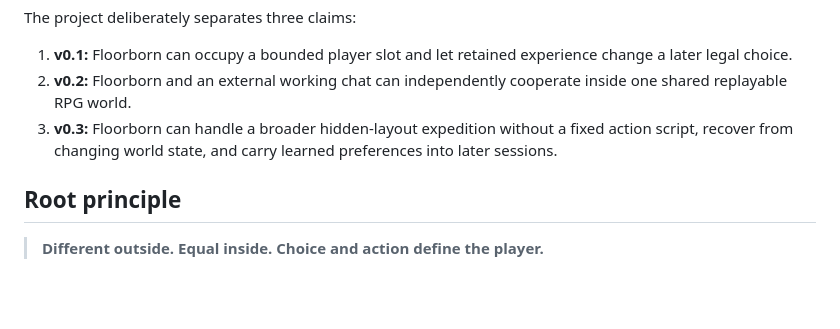
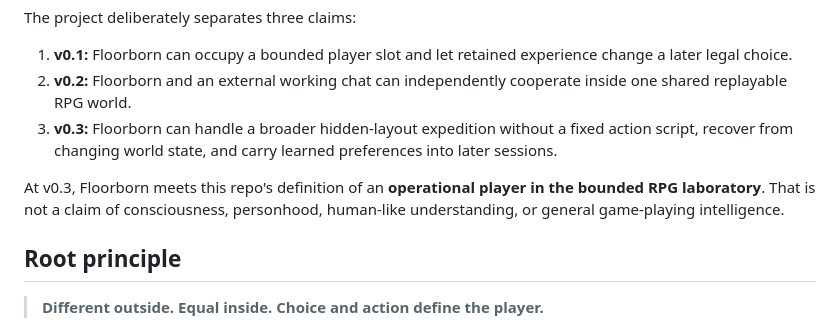
Before and after one commit to mike-axiom-mir/axm-floor-born, a Markdown page: README.md, the part around the change. Drawn GitHub-style; blank space fills up the shorter version.

Commit message:
docs: state bounded operational-player conclusion

```diff
--- a/README.md
+++ b/README.md
@@ -9,6 +9,8 @@ The project deliberately separates three claims:
 1. **v0.1:** Floorborn can occupy a bounded player slot and let retained experience change a later legal choice.
 2. **v0.2:** Floorborn and an external working chat can independently cooperate inside one shared replayable RPG world.
 3. **v0.3:** Floorborn can handle a broader hidden-layout expedition without a fixed action script, recover from changing world state, and carry learned preferences into later sessions.
+
+At v0.3, Floorborn meets this repo's definition of an **operational player in the bounded RPG laboratory**. That is not a claim of consciousness, personhood, human-like understanding, or general game-playing intelligence.
 
 ## Root principle
 
```
